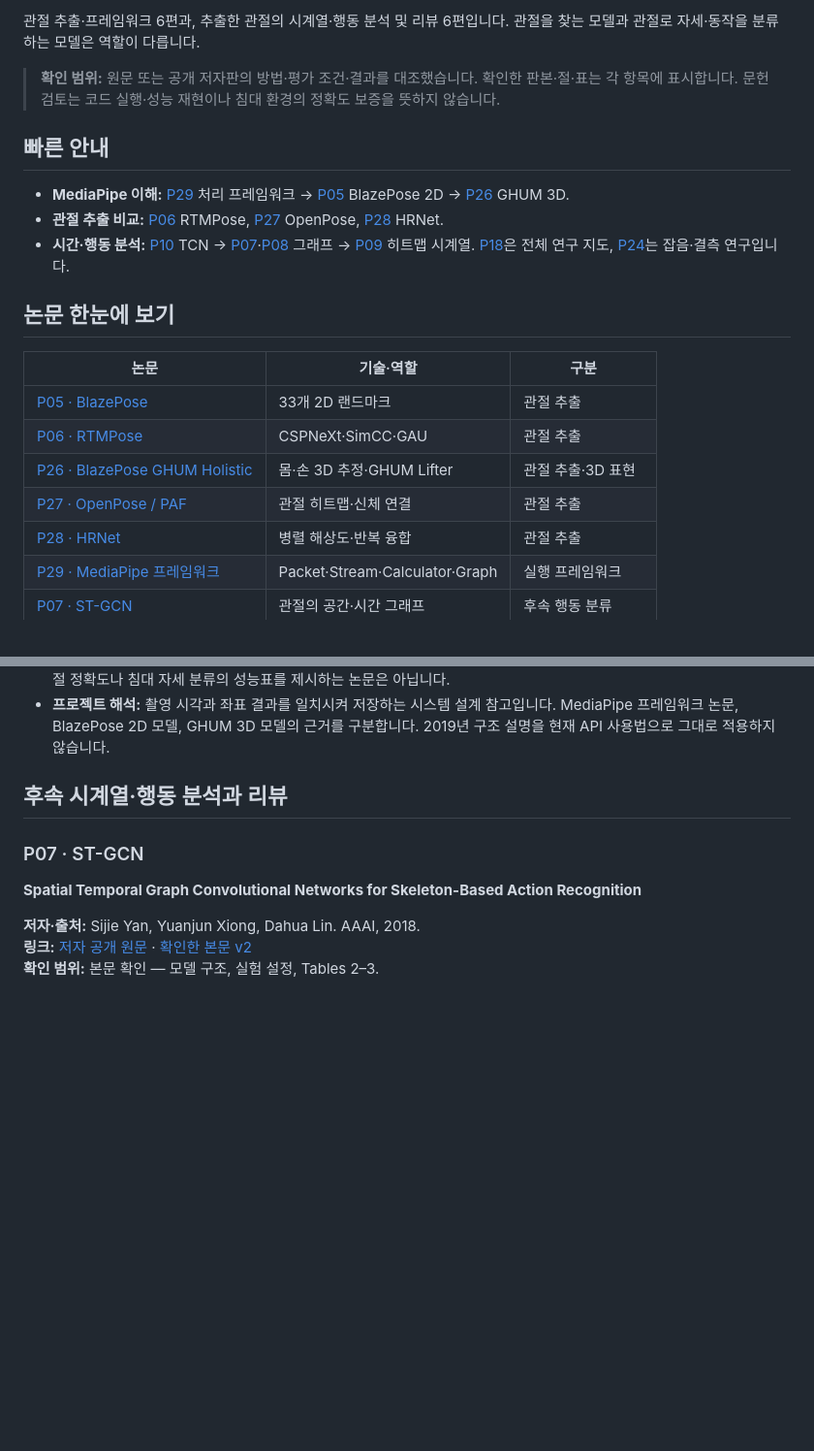
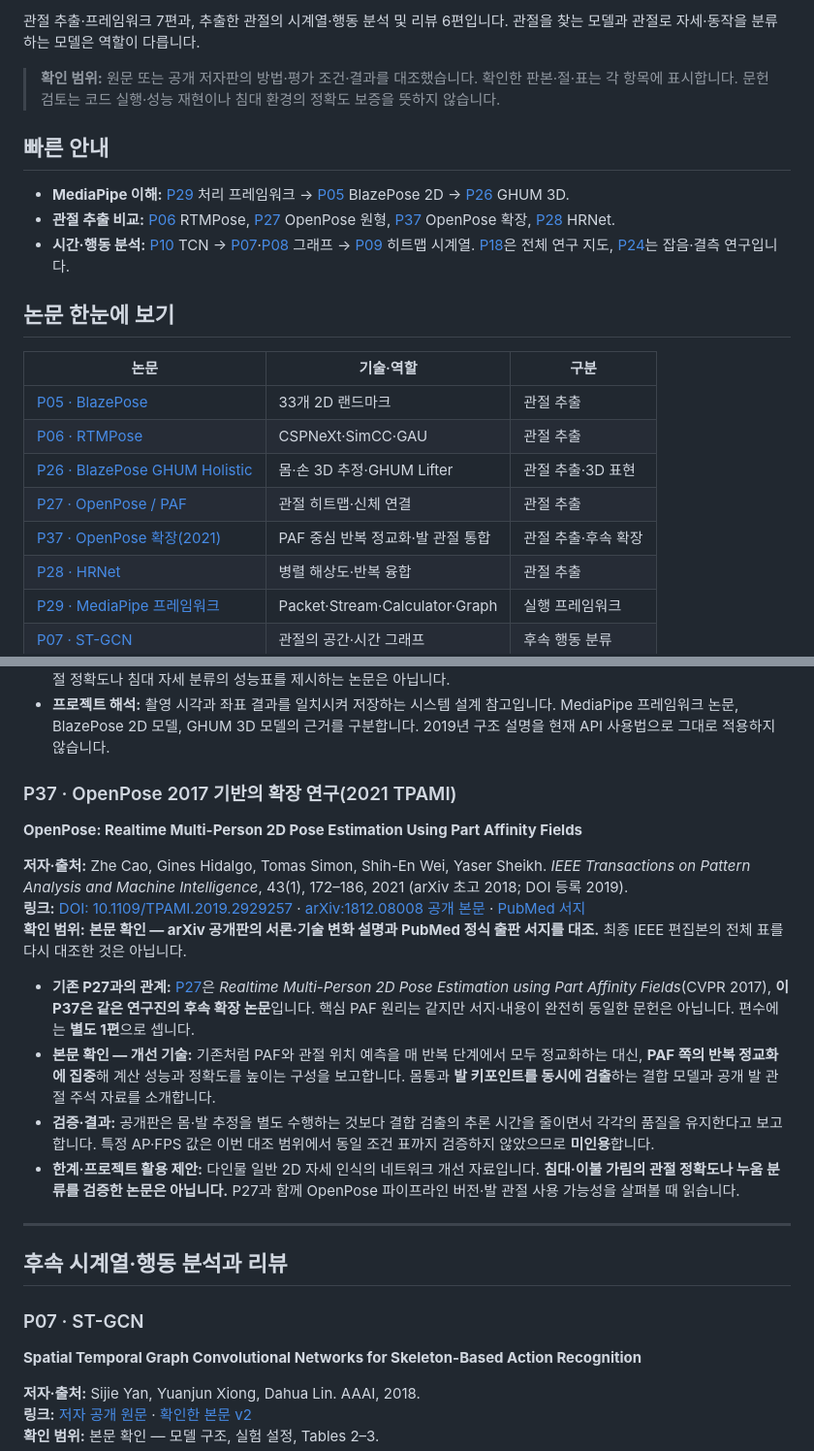
Before and after one commit to zntks1234/bed-pose-skeleton-ai, a Markdown page: docs/SKELETON_TECHNOLOGY_PAPERS.md, 2 parts joined by grey strips. Shown at 97% size. GitHub-like rendering; blank space fills up the shorter version.

Commit message:
docs: add 8 verified literature entries and update review index

```diff
--- a/docs/SKELETON_TECHNOLOGY_PAPERS.md
+++ b/docs/SKELETON_TECHNOLOGY_PAPERS.md
@@ -6,12 +6,12 @@
 
-관절 추출·프레임워크 6편과, 추출한 관절의 시계열·행동 분석 및 리뷰 6편입니다. 관절을 찾는 모델과 관절로 자세·동작을 분류하는 모델은 역할이 다릅니다.
+관절 추출·프레임워크 7편과, 추출한 관절의 시계열·행동 분석 및 리뷰 6편입니다. 관절을 찾는 모델과 관절로 자세·동작을 분류하는 모델은 역할이 다릅니다.
 
 > **확인 범위:** 원문 또는 공개 저자판의 방법·평가 조건·결과를 대조했습니다. 확인한 판본·절·표는 각 항목에 표시합니다. 문헌 검토는 코드 실행·성능 재현이나 침대 환경의 정확도 보증을 뜻하지 않습니다.
 
 ## 빠른 안내
 
 - **MediaPipe 이해:** [P29](#p29) 처리 프레임워크 → [P05](#p05) BlazePose 2D → [P26](#p26) GHUM 3D.
-- **관절 추출 비교:** [P06](#p06) RTMPose, [P27](#p27) OpenPose, [P28](#p28) HRNet.
+- **관절 추출 비교:** [P06](#p06) RTMPose, [P27](#p27) OpenPose 원형, [P37](#p37) OpenPose 확장, [P28](#p28) HRNet.
 - **시간·행동 분석:** [P10](#p10) TCN → [P07](#p07)·[P08](#p08) 그래프 → [P09](#p09) 히트맵 시계열. [P18](#p18)은 전체 연구 지도, [P24](#p24)는 잡음·결측 연구입니다.
 
 ## 논문 한눈에 보기
@@ -22,6 +22,7 @@
 | [P06 · RTMPose](#p06) | CSPNeXt·SimCC·GAU | 관절 추출 |
 | [P26 · BlazePose GHUM Holistic](#p26) | 몸·손 3D 추정·GHUM Lifter | 관절 추출·3D 표현 |
 | [P27 · OpenPose / PAF](#p27) | 관절 히트맵·신체 연결 | 관절 추출 |
+| [P37 · OpenPose 확장(2021)](#p37) | PAF 중심 반복 정교화·발 관절 통합 | 관절 추출·후속 확장 |
 | [P28 · HRNet](#p28) | 병렬 해상도·반복 융합 | 관절 추출 |
 | [P29 · MediaPipe 프레임워크](#p29) | Packet·Stream·Calculator·Graph | 실행 프레임워크 |
 | [P07 · ST-GCN](#p07) | 관절의 공간·시간 그래프 | 후속 행동 분류 |
@@ -144,6 +145,21 @@
 - **프로젝트 해석:** 촬영 시각과 좌표 결과를 일치시켜 저장하는 시스템 설계 참고입니다. MediaPipe 프레임워크 논문, BlazePose 2D 모델, GHUM 3D 모델의 근거를 구분합니다. 2019년 구조 설명을 현재 API 사용법으로 그대로 적용하지 않습니다.
 
 
+<a id="p37"></a>
+### P37 · OpenPose 2017 기반의 확장 연구(2021 TPAMI)
+
+**OpenPose: Realtime Multi-Person 2D Pose Estimation Using Part Affinity Fields**
+
+**저자·출처:** Zhe Cao, Gines Hidalgo, Tomas Simon, Shih-En Wei, Yaser Sheikh. *IEEE Transactions on Pattern Analysis and Machine Intelligence*, 43(1), 172–186, 2021 (arXiv 초고 2018; DOI 등록 2019).
+**링크:** [DOI: 10.1109/TPAMI.2019.2929257](https://doi.org/10.1109/TPAMI.2019.2929257) · [arXiv:1812.08008 공개 본문](https://arxiv.org/abs/1812.08008) · [PubMed 서지](https://pubmed.ncbi.nlm.nih.gov/31331883/)
+**확인 범위:** **본문 확인 — arXiv 공개판의 서론·기술 변화 설명과 PubMed 정식 출판 서지를 대조.** 최종 IEEE 편집본의 전체 표를 다시 대조한 것은 아닙니다.
+
+- **기존 P27과의 관계:** [P27](#p27)은 *Realtime Multi-Person 2D Pose Estimation using Part Affinity Fields*(CVPR 2017), **이 P37은 같은 연구진의 후속 확장 논문**입니다. 핵심 PAF 원리는 같지만 서지·내용이 완전히 동일한 문헌은 아닙니다. 편수에는 **별도 1편**으로 셉니다.
+- **본문 확인 — 개선 기술:** 기존처럼 PAF와 관절 위치 예측을 매 반복 단계에서 모두 정교화하는 대신, **PAF 쪽의 반복 정교화에 집중**해 계산 성능과 정확도를 높이는 구성을 보고합니다. 몸통과 **발 키포인트를 동시에 검출**하는 결합 모델과 공개 발 관절 주석 자료를 소개합니다.
+- **검증·결과:** 공개판은 몸·발 추정을 별도 수행하는 것보다 결합 검출의 추론 시간을 줄이면서 각각의 품질을 유지한다고 보고합니다. 특정 AP·FPS 값은 이번 대조 범위에서 동일 조건 표까지 검증하지 않았으므로 **미인용**합니다.
+- **한계·프로젝트 활용 제안:** 다인물 일반 2D 자세 인식의 네트워크 개선 자료입니다. **침대·이불 가림의 관절 정확도나 누움 분류를 검증한 논문은 아닙니다.** P27과 함께 OpenPose 파이프라인 버전·발 관절 사용 가능성을 살펴볼 때 읽습니다.
+
+---
 ## 후속 시계열·행동 분석과 리뷰
 
 <a id="p07"></a>
```
Also changed, not shown: other parts of docs/SKELETON_TECHNOLOGY_PAPERS.md (+1 -1 lines).
